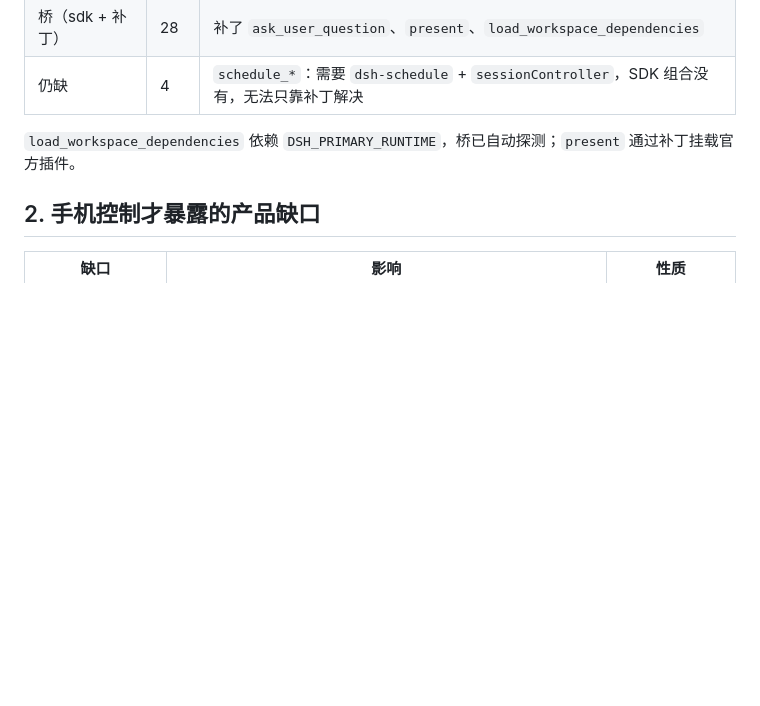
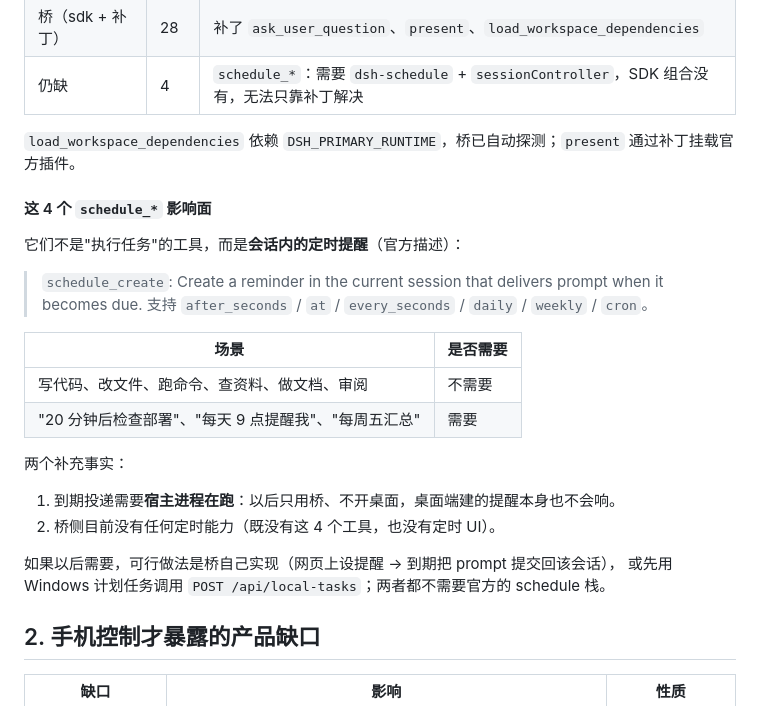
Before and after one commit to dizzynote-cell/deepseek-remote-bridge, a Markdown page: docs/roadmap.md, the part around the change. Drawn GitHub-style; blank space fills up the shorter version.

Commit message:
Note what the missing schedule tools actually cover

```diff
--- a/docs/roadmap.md
+++ b/docs/roadmap.md
@@ -45,6 +45,27 @@
 
 `load_workspace_dependencies` 依赖 `DSH_PRIMARY_RUNTIME`，桥已自动探测；`present` 通过补丁挂载官方插件。
 
+#### 这 4 个 `schedule_*` 影响面
+
+它们不是"执行任务"的工具，而是**会话内的定时提醒**（官方描述）：
+
+> `schedule_create`: Create a reminder in the current session that delivers prompt when it becomes due.
+> 支持 `after_seconds` / `at` / `every_seconds` / `daily` / `weekly` / `cron`。
+
+| 场景 | 是否需要 |
+|---|---|
+| 写代码、改文件、跑命令、查资料、做文档、审阅 | 不需要 |
+| "20 分钟后检查部署"、"每天 9 点提醒我"、"每周五汇总" | 需要 |
+
+两个补充事实：
+
+1. 到期投递需要**宿主进程在跑**：以后只用桥、不开桌面，桌面端建的提醒本身也不会响。
+2. 桥侧目前没有任何定时能力（既没有这 4 个工具，也没有定时 UI）。
+
+如果以后需要，可行做法是桥自己实现（网页上设提醒 → 到期把 prompt 提交回该会话），
+或先用 Windows 计划任务调用 `POST /api/local-tasks`；两者都不需要官方的 schedule 栈。
+
+
 ## 2. 手机控制才暴露的产品缺口
 
 | 缺口 | 影响 | 性质 |
```
